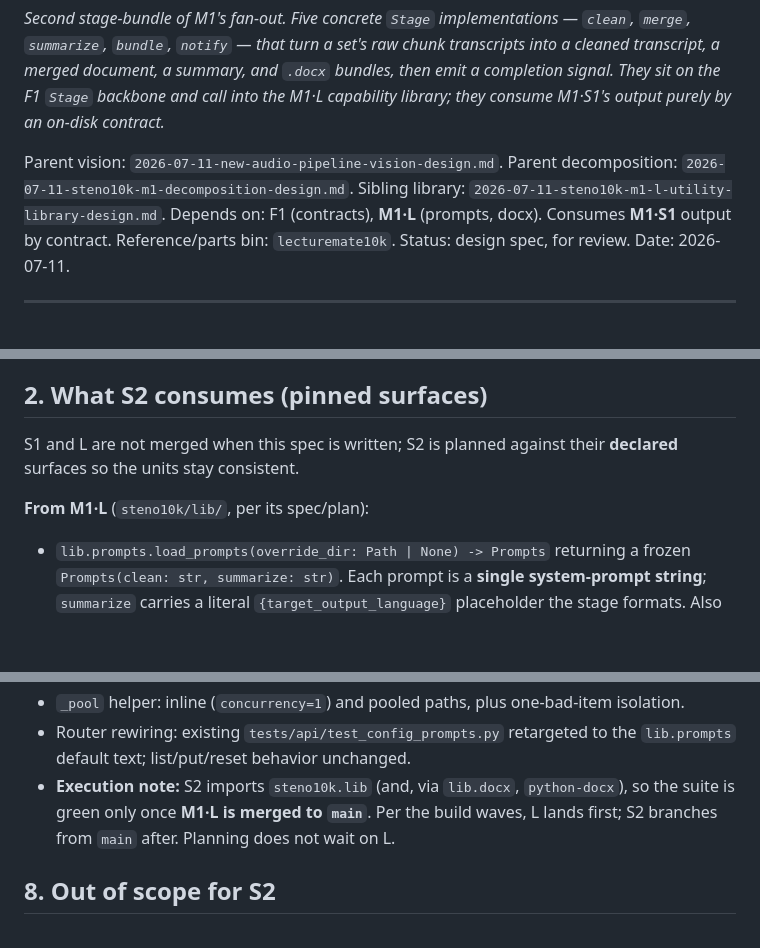
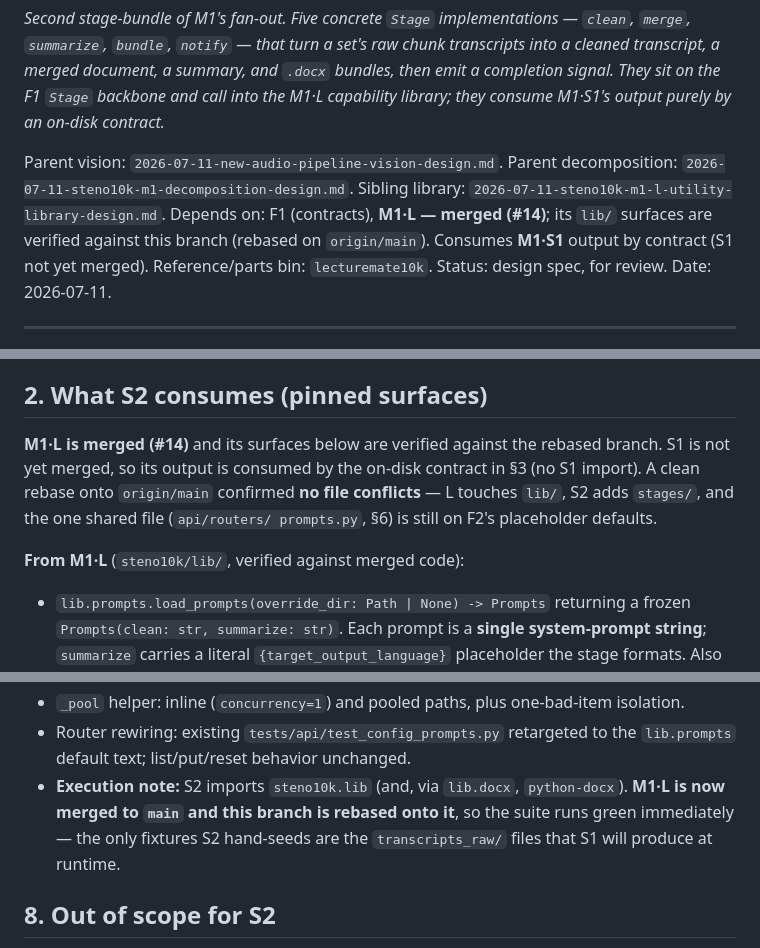
Before and after one commit to Bardin08/steno10k, a Markdown page: docs/specs/2026-07-11-steno10k-m1-s2-llm-assembly-stages-design.md, 3 parts joined by grey strips. Rendered like a GitHub page; blank space fills up the shorter version.

Commit message:
docs: verify M1·S2 spec against merged M1·L (#14); rebase onto main

```diff
--- a/docs/specs/2026-07-11-steno10k-m1-s2-llm-assembly-stages-design.md
+++ b/docs/specs/2026-07-11-steno10k-m1-s2-llm-assembly-stages-design.md
@@ -10,8 +10,9 @@ on-disk contract._
 Parent vision: `2026-07-11-new-audio-pipeline-vision-design.md`.
 Parent decomposition: `2026-07-11-steno10k-m1-decomposition-design.md`.
 Sibling library: `2026-07-11-steno10k-m1-l-utility-library-design.md`.
-Depends on: F1 (contracts), **M1·L** (prompts, docx). Consumes **M1·S1** output by
-contract. Reference/parts bin: `lecturemate10k`.
+Depends on: F1 (contracts), **M1·L — merged (#14)**; its `lib/` surfaces are
+verified against this branch (rebased on `origin/main`). Consumes **M1·S1** output
+by contract (S1 not yet merged). Reference/parts bin: `lecturemate10k`.
 Status: design spec, for review. Date: 2026-07-11.
 
 ---
@@ -38,10 +39,13 @@ one job, writes its outputs under the set directory, and returns a `StageResult`
 
 ## 2. What S2 consumes (pinned surfaces)
 
-S1 and L are not merged when this spec is written; S2 is planned against their
-**declared** surfaces so the units stay consistent.
+**M1·L is merged (#14)** and its surfaces below are verified against the rebased
+branch. S1 is not yet merged, so its output is consumed by the on-disk contract in
+§3 (no S1 import). A clean rebase onto `origin/main` confirmed **no file conflicts**
+— L touches `lib/`, S2 adds `stages/`, and the one shared file (`api/routers/
+prompts.py`, §6) is still on F2's placeholder defaults.
 
-**From M1·L** (`steno10k/lib/`, per its spec/plan):
+**From M1·L** (`steno10k/lib/`, verified against merged code):
 
 - `lib.prompts.load_prompts(override_dir: Path | None) -> Prompts` returning a
   frozen `Prompts(clean: str, summarize: str)`. Each prompt is a **single
@@ -220,9 +224,9 @@ Stages are pure-CI testable — **no** ffmpeg/whisper/network — using fakes:
 - Router rewiring: existing `tests/api/test_config_prompts.py` retargeted to the
   `lib.prompts` default text; list/put/reset behavior unchanged.
 - **Execution note:** S2 imports `steno10k.lib` (and, via `lib.docx`,
-  `python-docx`), so the suite is green only once **M1·L is merged to `main`**.
-  Per the build waves, L lands first; S2 branches from `main` after. Planning does
-  not wait on L.
+  `python-docx`). **M1·L is now merged to `main` and this branch is rebased onto
+  it**, so the suite runs green immediately — the only fixtures S2 hand-seeds are
+  the `transcripts_raw/` files that S1 will produce at runtime.
 
 ## 8. Out of scope for S2
 
```
Also changed, not shown: other parts of docs/specs/2026-07-11-steno10k-m1-s2-llm-assembly-stages-design.md (+2 -2 lines).
